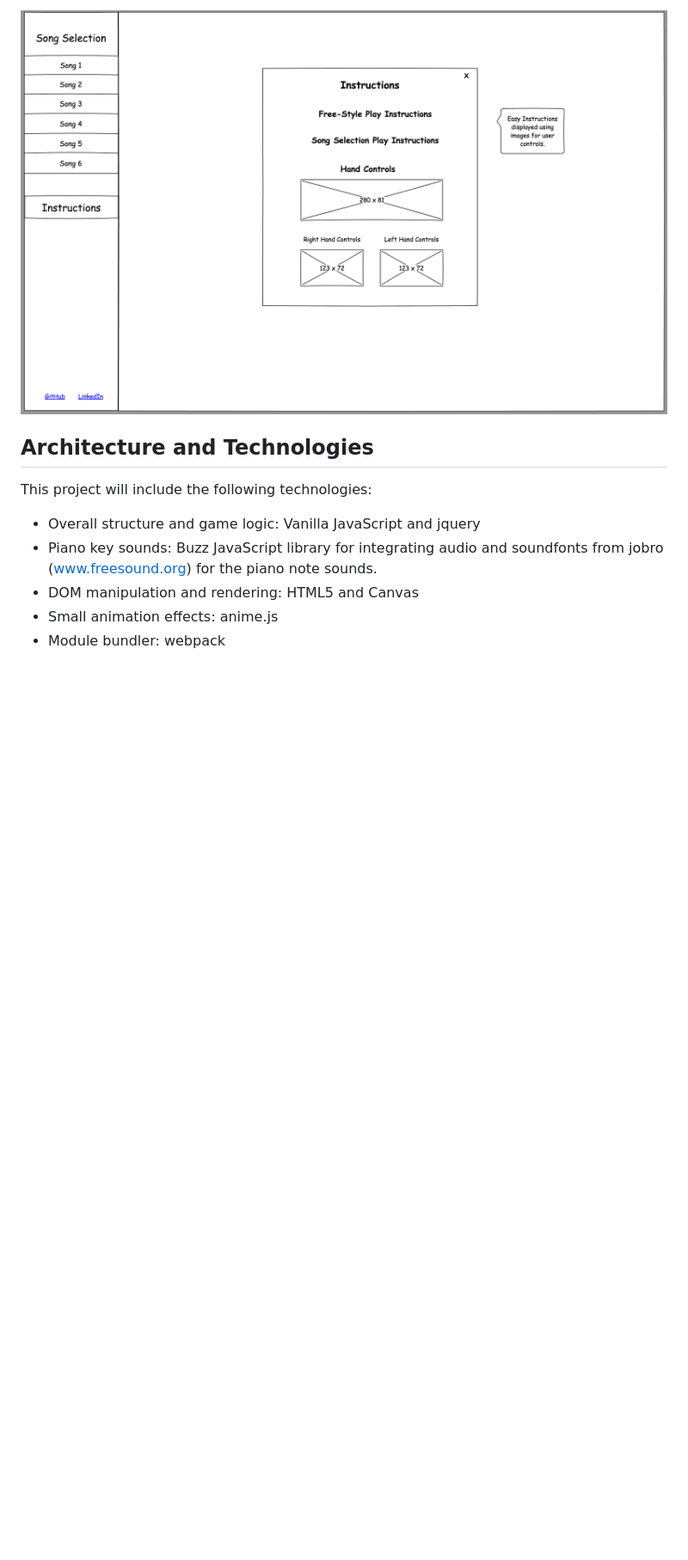
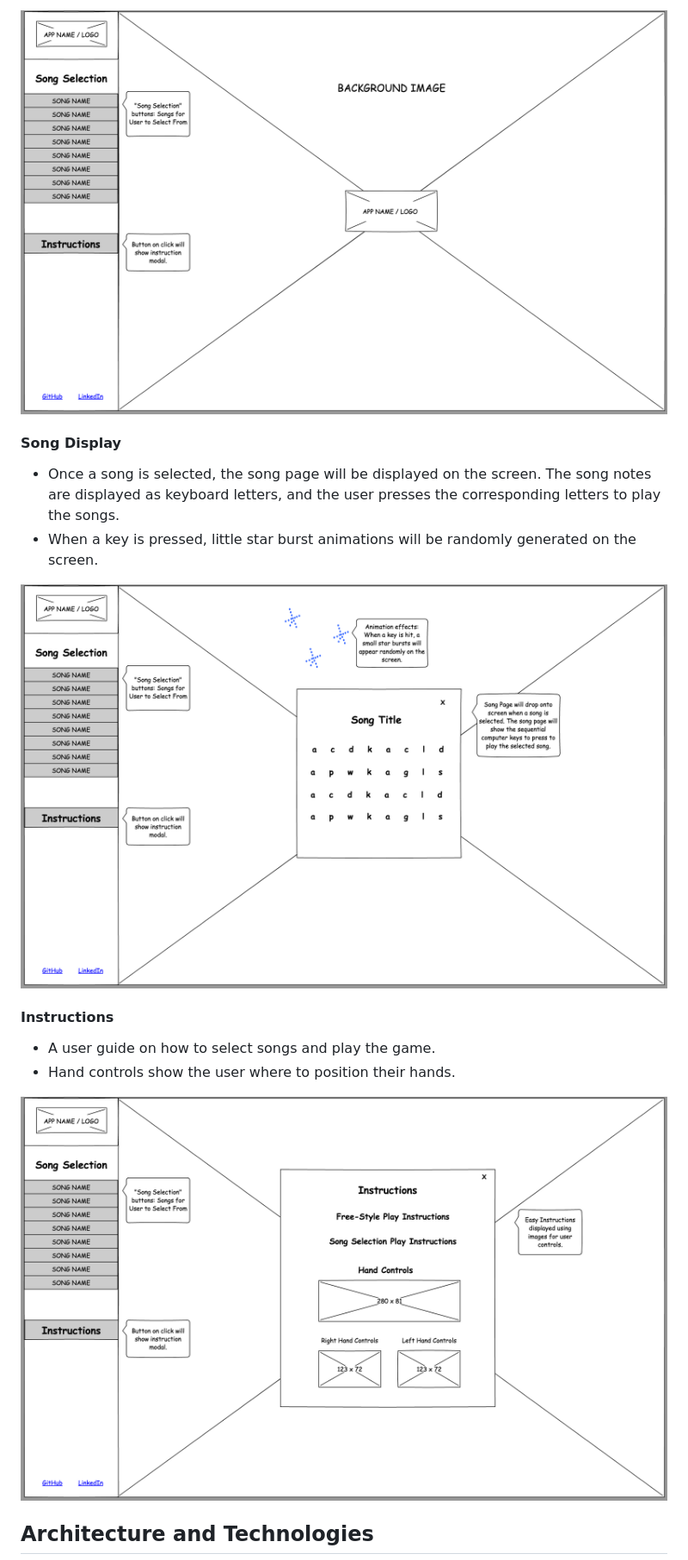
Before and after one commit to miriam-lau/Lullaby, a Markdown page: docs/proposal/development_README.md, the part around the change printed below. Shown: that part at 86% size. Rendered like a GitHub page; pictures changed too: docs/proposal/instruction_modal.png (added), docs/proposal/instructions.png (deleted), docs/proposal/main_page.png (added); blank space fills up the shorter version.

```diff
--- a/docs/proposal/development_README.md
+++ b/docs/proposal/development_README.md
@@ -30,13 +22,18 @@ generated on the screen.
 
-![instructions-wireframe](./instructions.png)
+![main_page](./main_page.png)
+
+#### Song Display
+- Once a song is selected, the song page will be displayed on the screen. The song notes are displayed as keyboard letters, and the user presses the corresponding letters to play the songs.
+- When a key is pressed, little star burst animations will be randomly generated on the screen.
+
+![song_display](./song_display.png)
+
+#### Instructions
+- A user guide on how to select songs and play the game.
+- Hand controls show the user where to position their hands.
+
+![instruction_modal](./instruction_modal.png)
 
 
 ## Architecture and Technologies
-This project will include the following technologies:
-- Overall structure and game logic: Vanilla JavaScript and jquery
-- Piano key sounds: Buzz JavaScript library for integrating audio and
-soundfonts from jobro (www.freesound.org) for the piano note sounds.
-- DOM manipulation and rendering: HTML5 and Canvas
-- Small animation effects: anime.js
-- Module bundler: webpack
 
```
Also changed, not shown: other parts of docs/proposal/development_README.md (+36 -40 lines), docs/proposal/lullaby.png (deleted).
